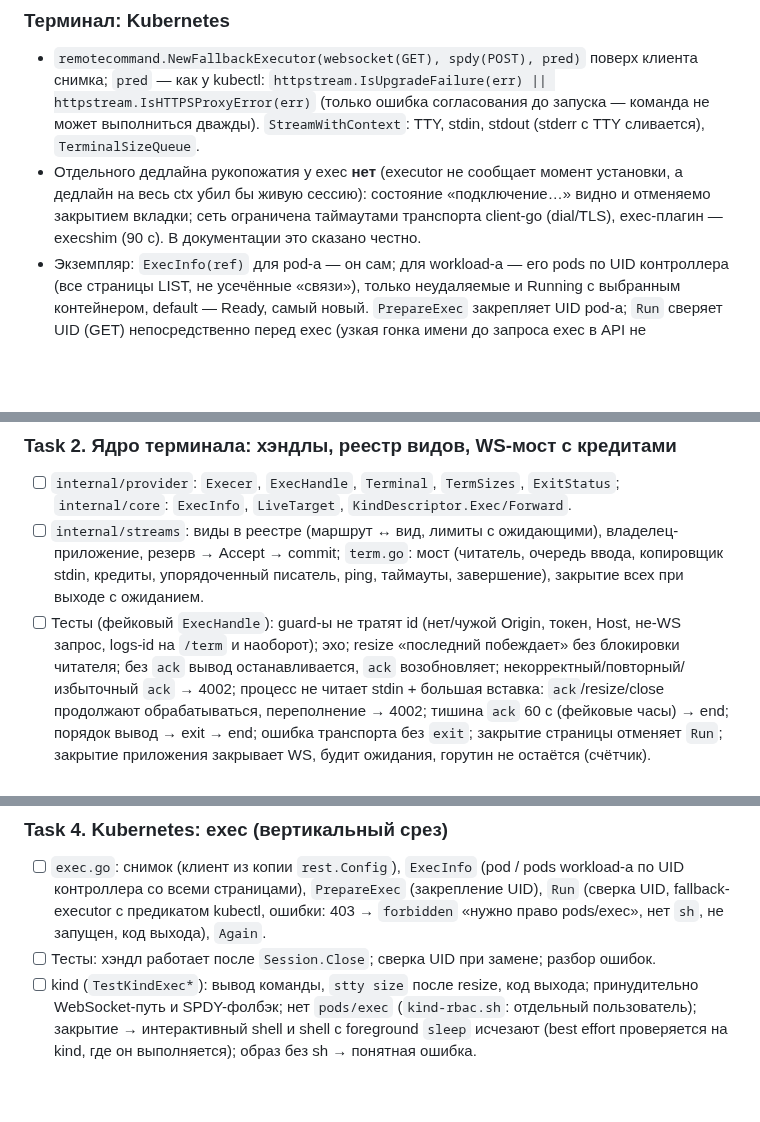
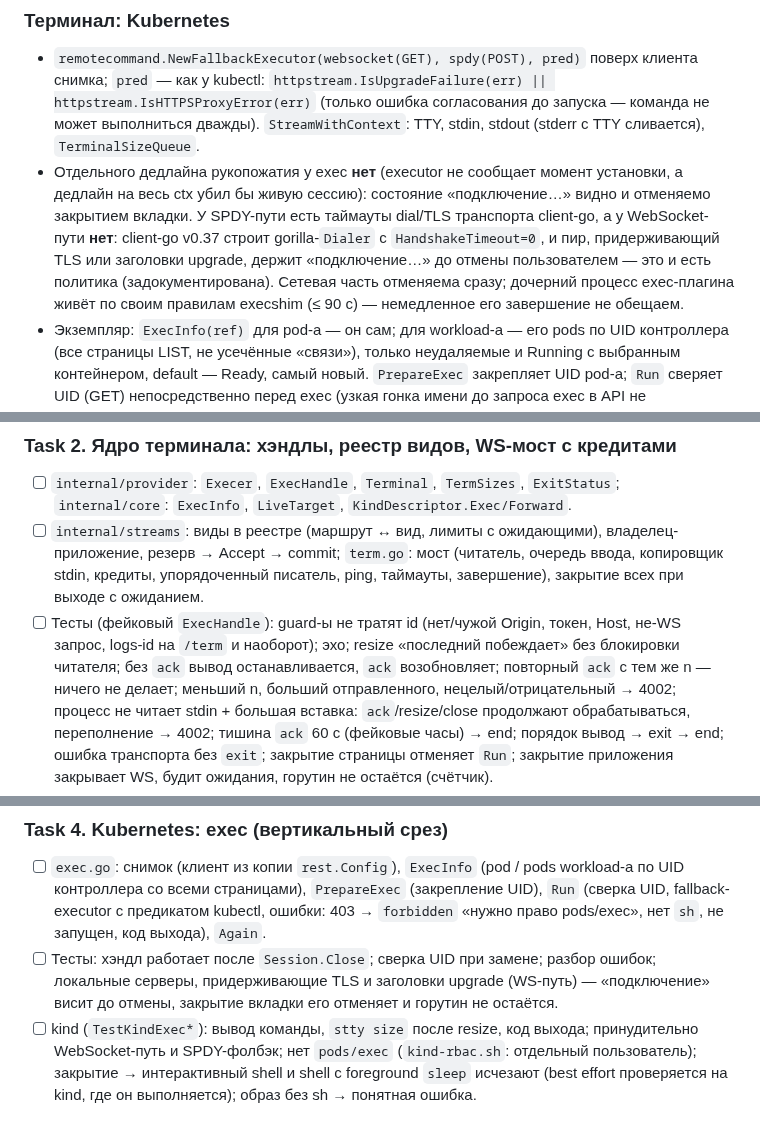
Before and after one commit to Sipaha/spk-ocular, a Markdown page: docs/plans/2026-09-29-p3-exec-portforward.md, 3 parts joined by grey strips. Rendered like a GitHub page; blank space fills up the shorter version.

Commit message:
docs: p3 plan — ws exec has no handshake timeout, duplicate cumulative ack is a no-op

```diff
--- a/docs/plans/2026-09-29-p3-exec-portforward.md
+++ b/docs/plans/2026-09-29-p3-exec-portforward.md
@@ -162,8 +162,11 @@ type Stream interface {
   `StreamWithContext`: TTY, stdin, stdout (stderr с TTY сливается), `TerminalSizeQueue`.
 - Отдельного дедлайна рукопожатия у exec **нет** (executor не сообщает момент установки, а
   дедлайн на весь ctx убил бы живую сессию): состояние «подключение…» видно и отменяемо закрытием
-  вкладки; сеть ограничена таймаутами транспорта client-go (dial/TLS), exec-плагин — execshim
-  (90 с). В документации это сказано честно.
+  вкладки. У SPDY-пути есть таймауты dial/TLS транспорта client-go, а у WebSocket-пути **нет**:
+  client-go v0.37 строит gorilla-`Dialer` с `HandshakeTimeout=0`, и пир, придерживающий TLS или
+  заголовки upgrade, держит «подключение…» до отмены пользователем — это и есть политика
+  (задокументирована). Сетевая часть отменяема сразу; дочерний процесс exec-плагина живёт по
+  своим правилам execshim (≤ 90 с) — немедленное его завершение не обещаем.
 - Экземпляр: `ExecInfo(ref)` для pod-а — он сам; для workload-а — его pods по UID контроллера
   (все страницы LIST, не усечённые «связи»), только неудаляемые и Running с выбранным
   контейнером, default — Ready, самый новый. `PrepareExec` закрепляет UID pod-а; `Run` сверяет
@@ -292,8 +295,8 @@ type Stream interface {
   упорядоченный писатель, ping, таймауты, завершение), закрытие всех при выходе с ожиданием.
 - [ ] Тесты (фейковый `ExecHandle`): guard-ы не тратят id (нет/чужой Origin, токен, Host, не-WS
   запрос, logs-id на `/term` и наоборот); эхо; resize «последний побеждает» без блокировки
-  читателя; без `ack` вывод останавливается, `ack` возобновляет; некорректный/повторный/
-  избыточный `ack` → 4002; процесс не читает stdin + большая вставка: `ack`/resize/close
+  читателя; без `ack` вывод останавливается, `ack` возобновляет; повторный `ack` с тем же n —
+  ничего не делает; меньший n, больший отправленного, нецелый/отрицательный → 4002; процесс не читает stdin + большая вставка: `ack`/resize/close
   продолжают обрабатываться, переполнение → 4002; тишина `ack` 60 с (фейковые часы) → end;
   порядок вывод → exit → end; ошибка транспорта без `exit`; закрытие страницы отменяет `Run`;
   закрытие приложения закрывает WS, будит ожидания, горутин не остаётся (счётчик).
@@ -309,7 +312,9 @@ type Stream interface {
   контроллера со всеми страницами), `PrepareExec` (закрепление UID), `Run` (сверка UID, fallback-
   executor с предикатом kubectl, ошибки: 403 → `forbidden` «нужно право pods/exec», нет `sh`,
   не запущен, код выхода), `Again`.
-- [ ] Тесты: хэндл работает после `Session.Close`; сверка UID при замене; разбор ошибок.
+- [ ] Тесты: хэндл работает после `Session.Close`; сверка UID при замене; разбор ошибок;
+  локальные серверы, придерживающие TLS и заголовки upgrade (WS-путь) — «подключение» висит до
+  отмены, закрытие вкладки его отменяет и горутин не остаётся.
 - [ ] kind (`TestKindExec*`): вывод команды, `stty size` после resize, код выхода; принудительно
   WebSocket-путь и SPDY-фолбэк; нет `pods/exec` (`kind-rbac.sh`: отдельный пользователь);
   закрытие → интерактивный shell и shell с foreground `sleep` исчезают (best effort проверяется
```
Also changed, not shown: other parts of docs/plans/2026-09-29-p3-exec-portforward.md (+2 -1 lines).
